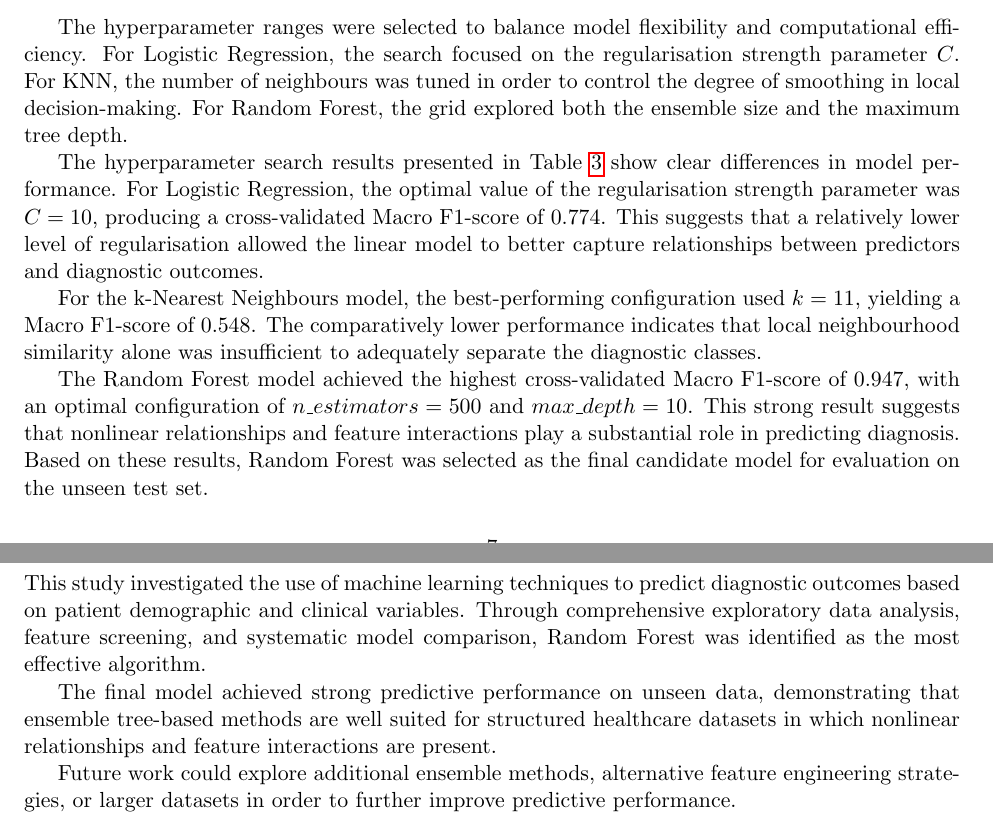
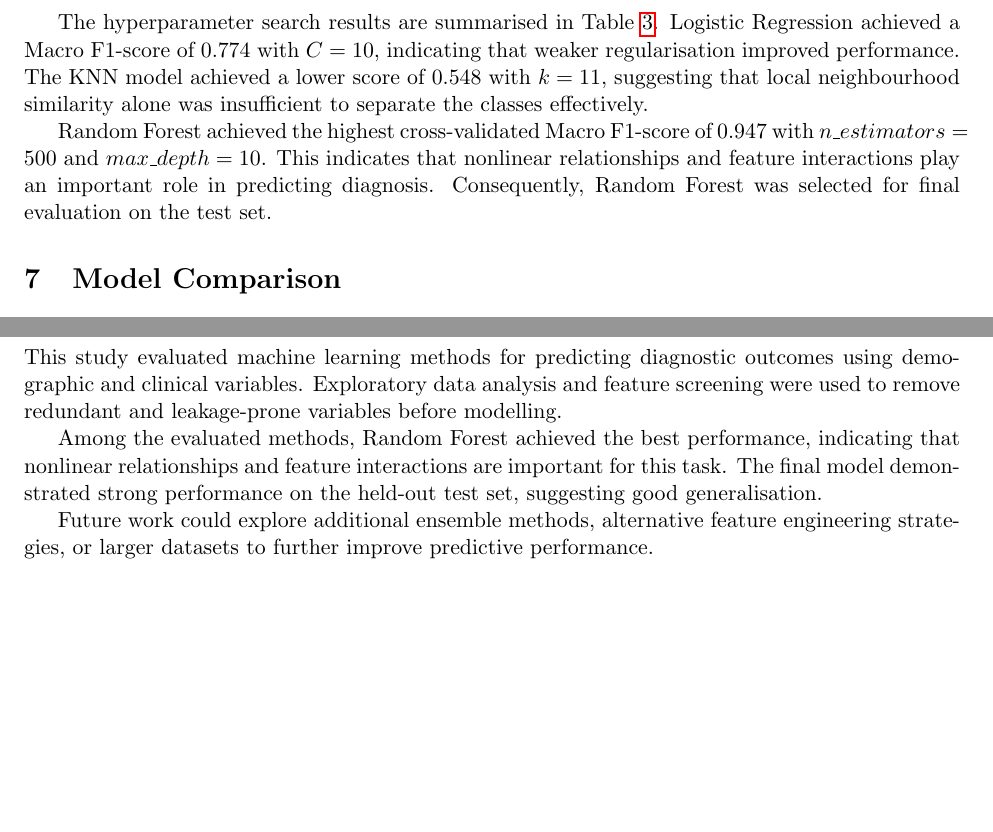
Before and after one commit to saifrhman/UoL, a LaTeX problem sheet (COMP534/Assignments/CA01/CA01-ML/report.tex): two parts of pages 7 and 10 of 10 before the commit and two parts of pages 7 and 9 of 9 after it, joined at a grey line, cut at the place of the change. Compiled offline with pdfLaTeX.

Commit message:
Reduced word count for the report

```diff
--- a/COMP534/Assignments/CA01/CA01-ML/report.tex
+++ b/COMP534/Assignments/CA01/CA01-ML/report.tex
@@ -194,13 +194,9 @@ Random Forest & $n\_estimators \in \{200, 500\}$, $max\_depth \in \{None, 10, 20
 \label{tab:hyperparameters}
 \end{table}
 
-The hyperparameter ranges were selected to balance model flexibility and computational efficiency. For Logistic Regression, the search focused on the regularisation strength parameter $C$. For KNN, the number of neighbours was tuned in order to control the degree of smoothing in local decision-making. For Random Forest, the grid explored both the ensemble size and the maximum tree depth.
+The hyperparameter search results are summarised in Table~\ref{tab:hyperparameters}. Logistic Regression achieved a Macro F1-score of 0.774 with $C=10$, indicating that weaker regularisation improved performance. The KNN model achieved a lower score of 0.548 with $k=11$, suggesting that local neighbourhood similarity alone was insufficient to separate the classes effectively.
 
-The hyperparameter search results presented in Table~\ref{tab:hyperparameters} show clear differences in model performance. For Logistic Regression, the optimal value of the regularisation strength parameter was $C = 10$, producing a cross-validated Macro F1-score of 0.774. This suggests that a relatively lower level of regularisation allowed the linear model to better capture relationships between predictors and diagnostic outcomes.
-
-For the k-Nearest Neighbours model, the best-performing configuration used $k = 11$, yielding a Macro F1-score of 0.548. The comparatively lower performance indicates that local neighbourhood similarity alone was insufficient to adequately separate the diagnostic classes.
-
-The Random Forest model achieved the highest cross-validated Macro F1-score of 0.947, with an optimal configuration of $n\_estimators = 500$ and $max\_depth = 10$. This strong result suggests that nonlinear relationships and feature interactions play a substantial role in predicting diagnosis. Based on these results, Random Forest was selected as the final candidate model for evaluation on the unseen test set.
+Random Forest achieved the highest cross-validated Macro F1-score of 0.947 with $n\_estimators=500$ and $max\_depth=10$. This indicates that nonlinear relationships and feature interactions play an important role in predicting diagnosis. Consequently, Random Forest was selected for final evaluation on the test set.
 
 \section{Model Comparison}
 
@@ -267,10 +263,10 @@ The consistency between cross-validation performance and held-out test performan
 
 \section{Conclusion}
 
-This study investigated the use of machine learning techniques to predict diagnostic outcomes based on patient demographic and clinical variables. Through comprehensive exploratory data analysis, feature screening, and systematic model comparison, Random Forest was identified as the most effective algorithm.
+This study evaluated machine learning methods for predicting diagnostic outcomes using demographic and clinical variables. Exploratory data analysis and feature screening were used to remove redundant and leakage-prone variables before modelling.
 
-The final model achieved strong predictive performance on unseen data, demonstrating that ensemble tree-based methods are well suited for structured healthcare datasets in which nonlinear relationships and feature interactions are present.
+Among the evaluated methods, Random Forest achieved the best performance, indicating that nonlinear relationships and feature interactions are important for this task. The final model demonstrated strong performance on the held-out test set, suggesting good generalisation.
 
-Future work could explore additional ensemble methods, alternative feature engineering strategies, or larger datasets in order to further improve predictive performance.
+Future work could explore additional ensemble methods, alternative feature engineering strategies, or larger datasets to further improve predictive performance.
 
 \end{document}
```
Also changed, not shown: COMP534/Assignments/CA01/CA01-ML/report.pdf, COMP534/Assignments/CA01/CA01-ML/report.tex (22 more changed lines).
